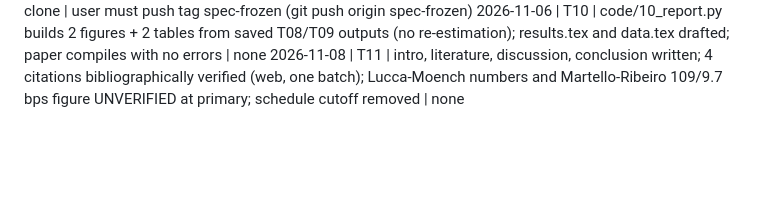
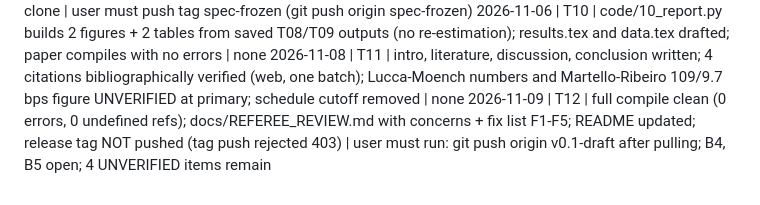
Before and after one commit to mustafa-waqar98/pre-FOMC-drift, a Markdown page: docs/RUN_LOG.md, the part around the change. Drawn GitHub-style; blank space fills up the shorter version.

Commit message:
T12: run log entry
Co-Authored-By: Claude Sonnet 5.5 <noreply@anthropic.com>
Claude-Session: https://claude.ai/code/session_012cG7M2GyQGcK6bTcNsRiUC

```diff
--- a/docs/RUN_LOG.md
+++ b/docs/RUN_LOG.md
@@ -21,3 +21,4 @@ run_date | task | outcome | blockers
 2026-11-05 | B3 | notation appendix written in paper/sections/appendix.tex from frozen plan; T10 not started: spec-frozen tag absent from remote/fresh clone | user must push tag spec-frozen (git push origin spec-frozen)
 2026-11-06 | T10 | code/10_report.py builds 2 figures + 2 tables from saved T08/T09 outputs (no re-estimation); results.tex and data.tex drafted; paper compiles with no errors | none
 2026-11-08 | T11 | intro, literature, discussion, conclusion written; 4 citations bibliographically verified (web, one batch); Lucca-Moench numbers and Martello-Ribeiro 109/9.7 bps figure UNVERIFIED at primary; schedule cutoff removed | none
+2026-11-09 | T12 | full compile clean (0 errors, 0 undefined refs); docs/REFEREE_REVIEW.md with concerns + fix list F1-F5; README updated; release tag NOT pushed (tag push rejected 403) | user must run: git push origin v0.1-draft after pulling; B4, B5 open; 4 UNVERIFIED items remain
```
